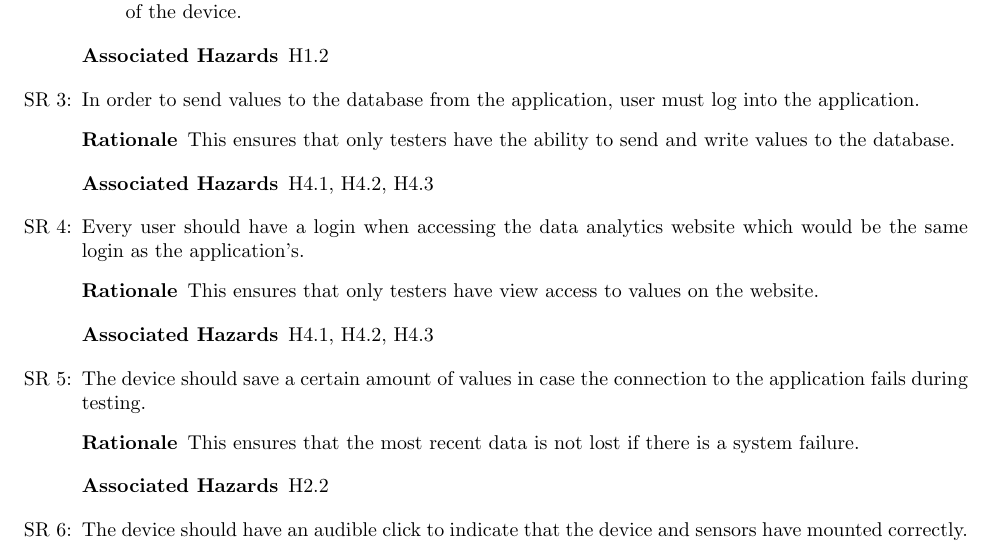
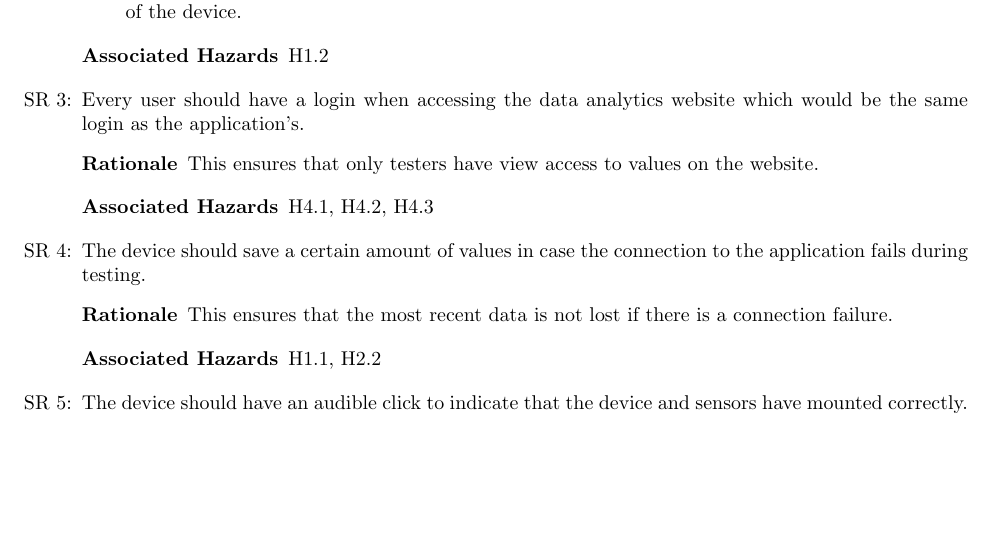
Before and after one commit to ahmed-nazir/Capstone, a LaTeX document (docs/HazardAnalysis/HazardAnalysis.tex): part of page 7 of 7, cut so that both start at the same text, the shorter picture padded with empty space. Compiled offline with pdfLaTeX.

Commit message:
Doc: [#13] Updated safety requirements

```diff
--- a/docs/HazardAnalysis/HazardAnalysis.tex
+++ b/docs/HazardAnalysis/HazardAnalysis.tex
@@ -249,17 +249,13 @@ this potential failure mode.}
     \begin{description} \item[Rationale] If the battery dies during testing, measurement values will be lost as it is the power source of the device.  \end{description}
     \begin{description} \item[Associated Hazards] H1.2  \end{description}
 
-  \item[SR \refstepcounter{reqnum}\thereqnum:] In order to send values to the database from the application, user must log into the application.
-    \begin{description} \item[Rationale] This ensures that only testers have the ability to send and write values to the database.   \end{description}
-    \begin{description} \item[Associated Hazards] H4.1, H4.2, H4.3 \end{description}
-
   \item[SR \refstepcounter{reqnum}\thereqnum:] Every user should have a login when accessing the data analytics website which would be the same login as the application's.
     \begin{description} \item[Rationale] This ensures that only testers have view access to values on the website.   \end{description}
     \begin{description} \item[Associated Hazards] H4.1, H4.2, H4.3 \end{description}
 
   \item[SR \refstepcounter{reqnum}\thereqnum:] The device should save a certain amount of values in case the connection to the application fails during testing.
-    \begin{description} \item[Rationale] This ensures that the most recent data is not lost if there is a system failure.   \end{description}
-    \begin{description} \item[Associated Hazards] H2.2  \end{description}
+    \begin{description} \item[Rationale] This ensures that the most recent data is not lost if there is a connection failure.   \end{description}
+    \begin{description} \item[Associated Hazards] H1.1, H2.2  \end{description}
 
   \item[SR \refstepcounter{reqnum}\thereqnum:] The device should have an audible click to indicate that the device and sensors have mounted correctly.
     \begin{description} \item[Rationale] The audible click aids the user in mounting the hardware correctly to ensure that it does not fall off.   \end{description}
```
Also changed, not shown: docs/HazardAnalysis/HazardAnalysis.pdf.
